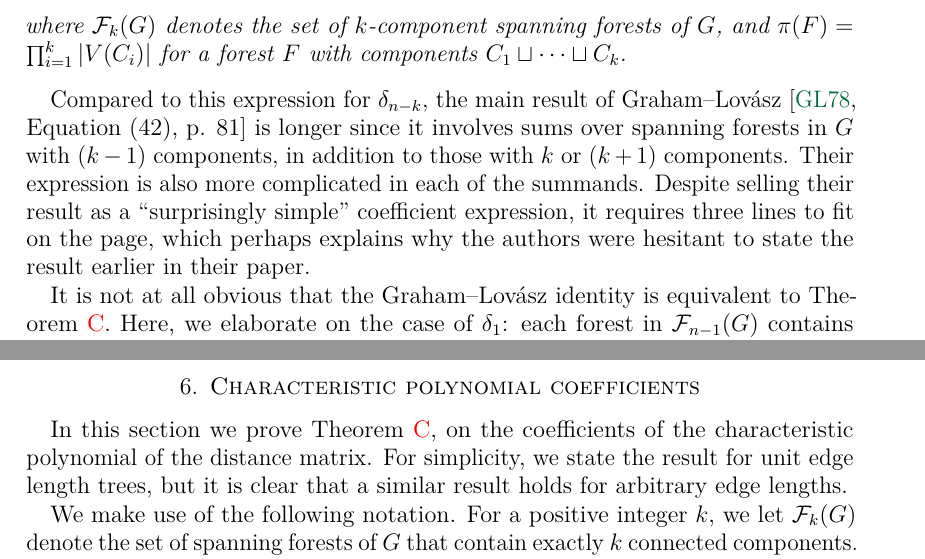
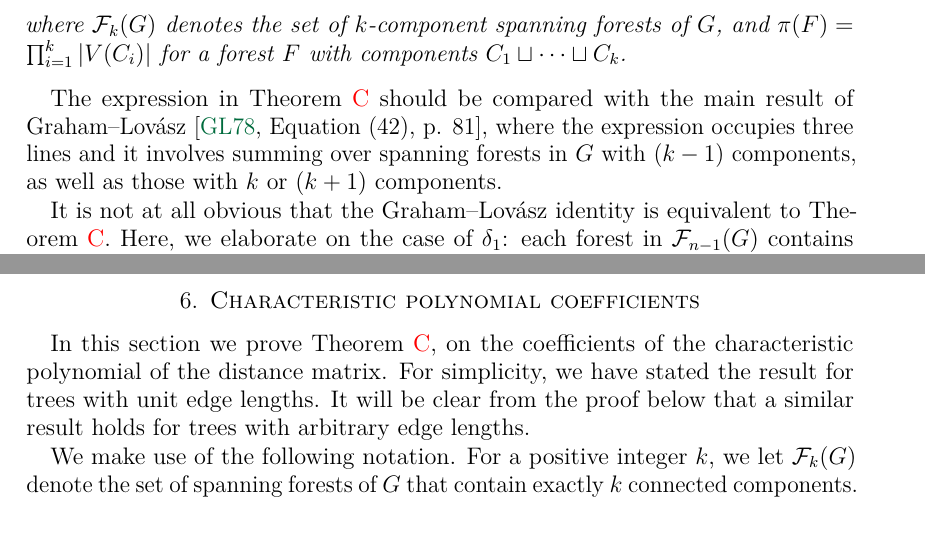
Before and after one commit to harryrichman/tree-distance, a LaTeX paper (tree-distance.tex): two parts of pages 3 and 22 of 27, joined at a grey line, cut so that both start at the same text, the shorter picture padded with empty space. Compiled offline with pdfLaTeX.

Commit message:
version submitted to advances

```diff
--- a/tree-distance.tex
+++ b/tree-distance.tex
@@ -261,20 +261,18 @@ we obtain a new combinatorial expression for the coefficient $\delta_i$.
 Let $G$ be a tree with unit edge lengths,
 and let $\det(D - \lambda I) = \sum_{i} \delta_i \lambda^i$
 denote the characteristic polynomial of its distance matrix.
-Then % the coefficients satisfy
-\[
-	\delta_{n - k} = (-1)^{n - 1} 2^{k - 2} \left((n - 1) \sum_{\substack{F \in \mathcal F_{k}(G) }} \pi(F) - \sum_{\substack{F \in \mathcal F_{k + 1}(G) \\ F = C_1 \sqcup \cdots \sqcup C_{k + 1}}} \!\!\! \pi(F) \sum_{j = 1}^{k + 1}  \frac{(\outdeg(C_j) - 2)^2}{|V(C_j)|}\right),
+Then
+\[
+	\delta_{n - k} = (-1)^{n - 1} 2^{k - 2} \left((n - 1) \sum_{\substack{F \in \mathcal F_{k}(G) }} \!\!\! \pi(F) - \!\!\!\!\!\! \sum_{\substack{F \in \mathcal F_{k + 1}(G) \\ F = C_1 \sqcup \cdots \sqcup C_{k + 1}}} \!\!\!\!\!\! \pi(F) \sum_{j = 1}^{k + 1}  \frac{(\outdeg(C_j) - 2)^2}{|V(C_j)|}\right),
 \]
 where
 $\forests_k(G)$ denotes the set of $k$-component spanning forests of $G$,
 and $\pi(F) = \prod_{i = 1}^k |V(C_i)|$
 for a forest $F$ with components $C_1 \sqcup \cdots \sqcup C_k$.
 \end{mainthm}
-Compared to this expression for $\delta_{n - k}$,
-the main result of Graham--Lov\'asz~\cite[Equation (42), p. 81]{graham-lovasz}
-is longer since it involves sums over spanning forests in $G$ with $(k - 1)$ components, in addition to those with $k$ or $(k + 1)$ components.
-Their expression is also more complicated in each of the summands.
-Despite selling their result as a ``surprisingly simple'' coefficient expression, it requires three lines to fit on the page, which perhaps explains why the authors were hesitant to state the result earlier in their paper.
+
+The expression in Theorem~\ref{thm:dist-poly-coeff} should be compared with the main result of Graham--Lov\'asz~\cite[Equation (42), p. 81]{graham-lovasz}, where the expression occupies three lines and it involves summing over spanning forests in $G$ with $(k - 1)$ components, as well as those with $k$ or $(k + 1)$ components.
+%Compared to this expression for $\delta_{n - k}$, the main result of Graham--Lov\'asz~\cite[Equation (42), p. 81]{graham-lovasz} is longer since it involves sums over spanning forests in $G$ with $(k - 1)$ components, in addition to those with $k$ or $(k + 1)$ components. Their expression is also more complicated in each of the summands.
 
 %requiring three lines to fit on the page,
 %which perhaps explains why the authors were hesitant to state the result earlier in their paper despite selling their coefficient expression as ``surprisingly simple''.
@@ -1933,7 +1938,8 @@ and
 \section{Characteristic polynomial coefficients}\label{sec:char-poly}
 
 In this section we prove Theorem~\ref{thm:dist-poly-coeff}, on the coefficients of the characteristic polynomial of the distance matrix.
-For simplicity, we state the result for unit edge length trees, but it is clear that a similar result holds for arbitrary edge lengths.
+For simplicity, we have stated the result for trees with unit edge lengths.
+It will be clear from the proof below that a similar result holds for trees with arbitrary edge lengths.
 
 We make use of the following notation.
 For a positive integer $k$, we let $\forests_k(G)$ denote the set of spanning forests of $G$ that contain exactly $k$ connected components.
```
Also changed, not shown: tree-distance.pdf, tree-distance.tex (27 more changed lines).
